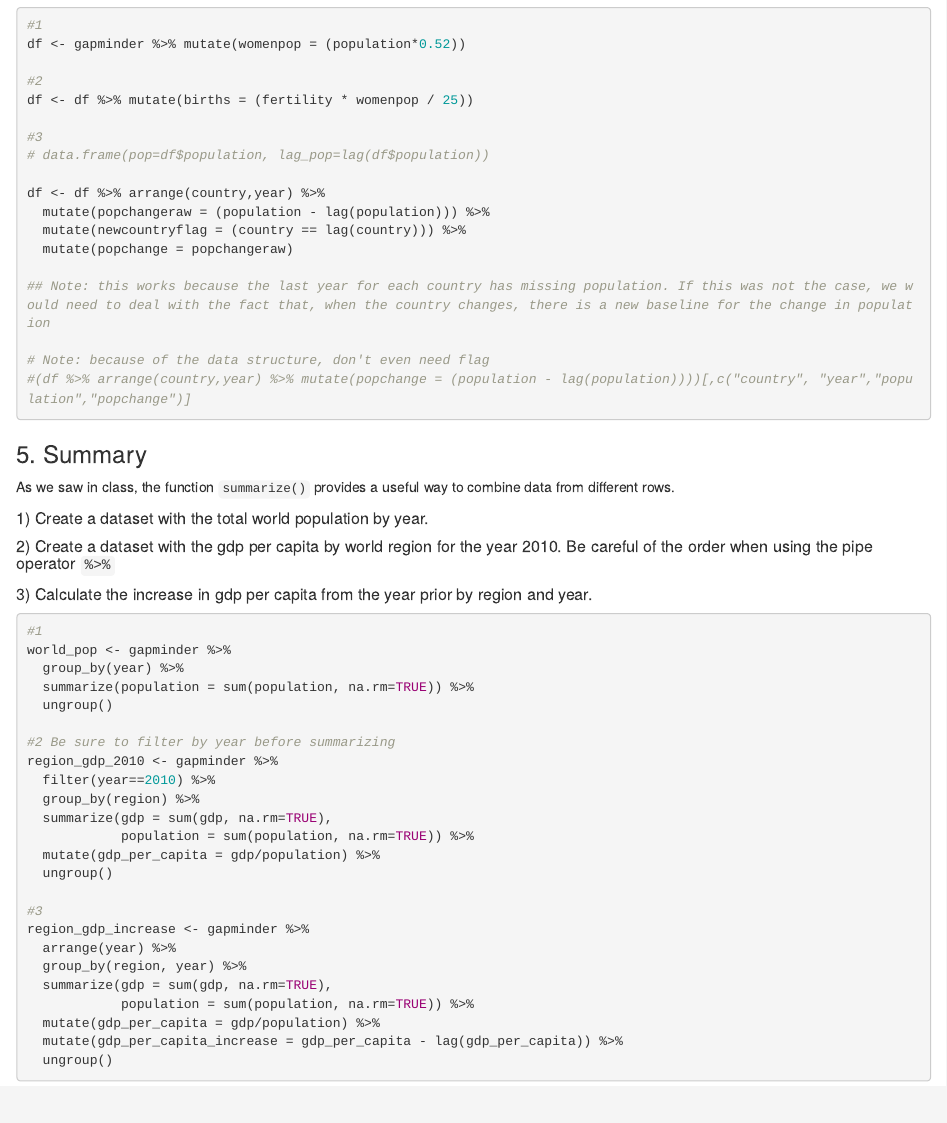
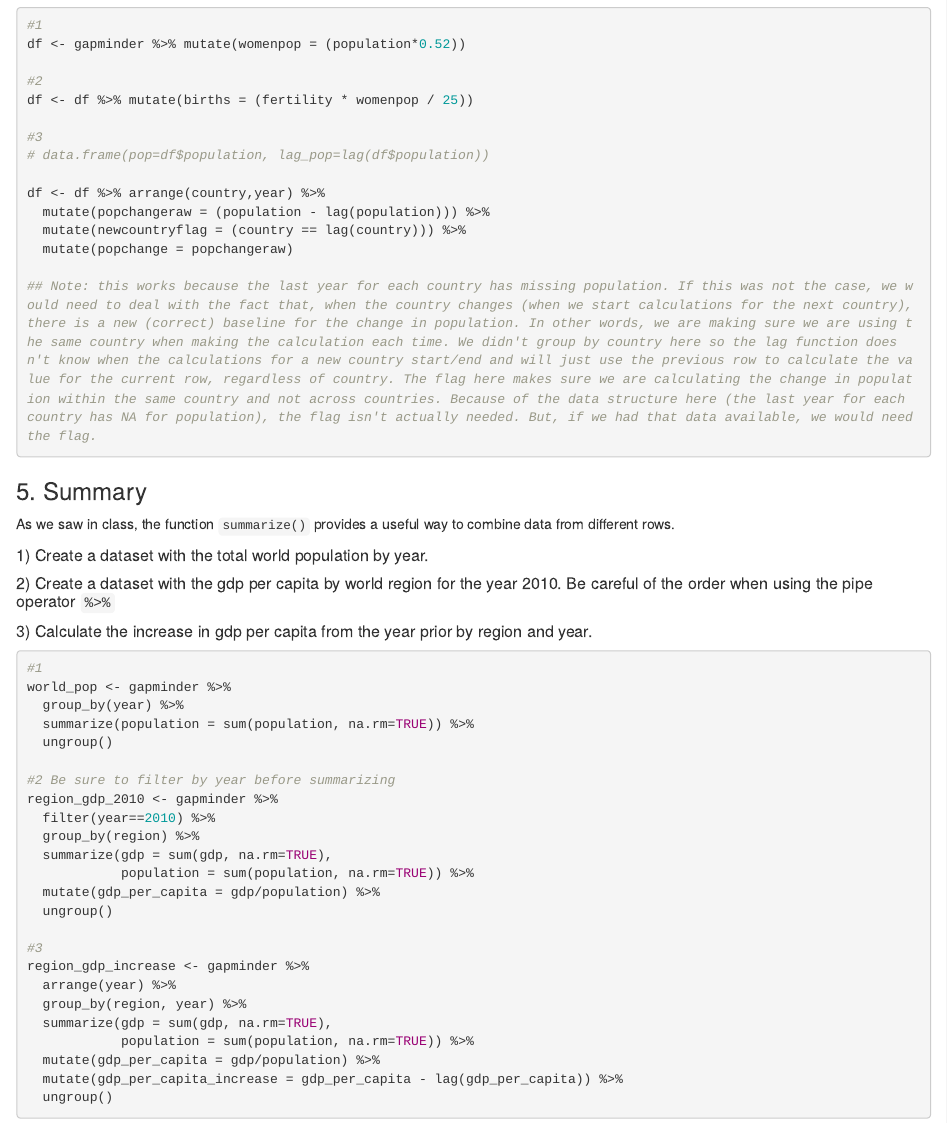
Before and after one commit to coredatascience/BST219_2022, an R Markdown document (Labs/Lab_02/lab_02_solutions.Rmd): the page in a window 1100 px wide, from 4210 px down. The pictures show the output file Labs/Lab_02/lab_02_solutions.html that the author committed with the source, opened offline.

Commit message:
Better wording for Lab 2 solutions.

````diff
--- a/Labs/Lab_02/lab_02_solutions.Rmd
+++ b/Labs/Lab_02/lab_02_solutions.Rmd
@@ -149,10 +149,7 @@ df <- df %>% arrange(country,year) %>%
   mutate(newcountryflag = (country == lag(country))) %>%
   mutate(popchange = popchangeraw)
 
-## Note: this works because the last year for each country has missing population. If this was not the case, we would need to deal with the fact that, when the country changes, there is a new baseline for the change in population
-
-# Note: because of the data structure, don't even need flag
-#(df %>% arrange(country,year) %>% mutate(popchange = (population - lag(population))))[,c("country", "year","population","popchange")]
+## Note: this works because the last year for each country has missing population. If this was not the case, we would need to deal with the fact that, when the country changes (when we start calculations for the next country), there is a new (correct) baseline for the change in population. In other words, we are making sure we are using the same country when making the calculation each time. We didn't group by country here so the lag function doesn't know when the calculations for a new country start/end and will just use the previous row to calculate the value for the current row, regardless of country. The flag here makes sure we are calculating the change in population within the same country and not across countries. Because of the data structure here (the last year for each country has NA for population), the flag isn't actually needed. But, if we had that data available, we would need the flag.
 ```
 
 
````
Also changed, not shown: Labs/Lab_02/lab_02_solutions.html.
